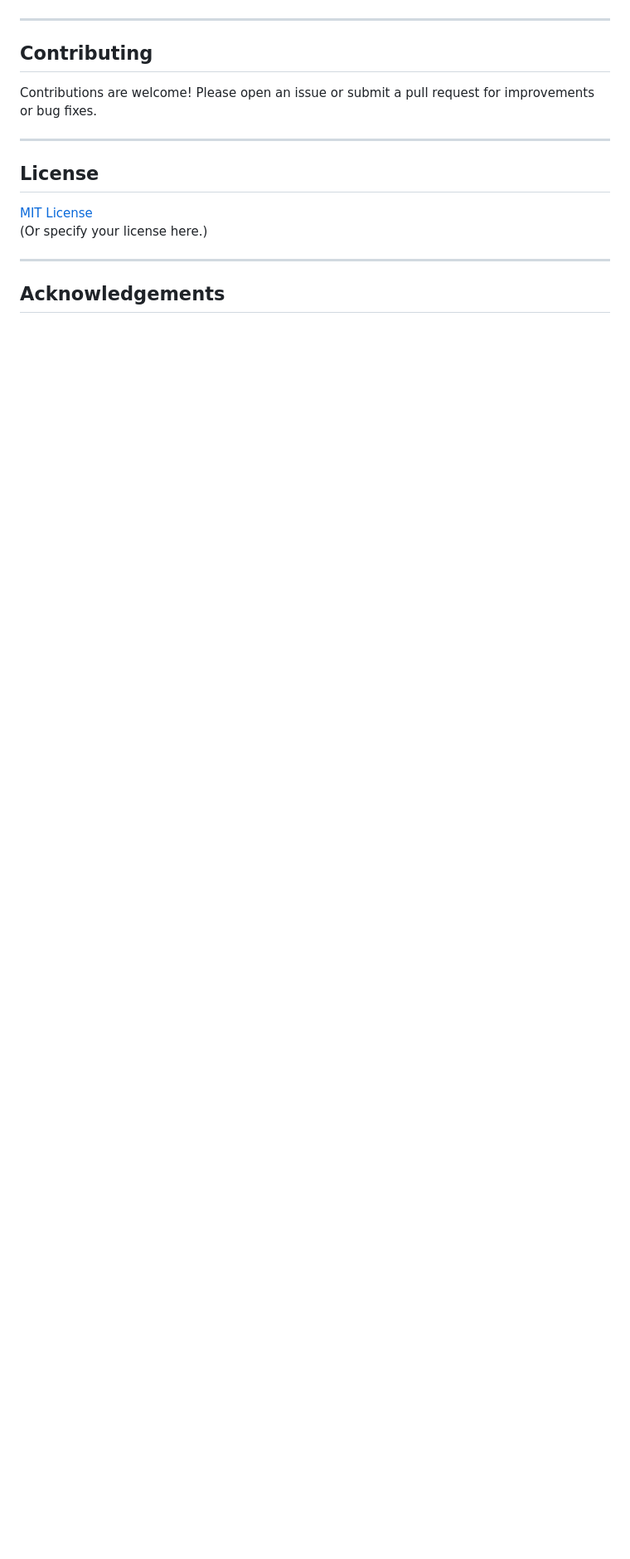
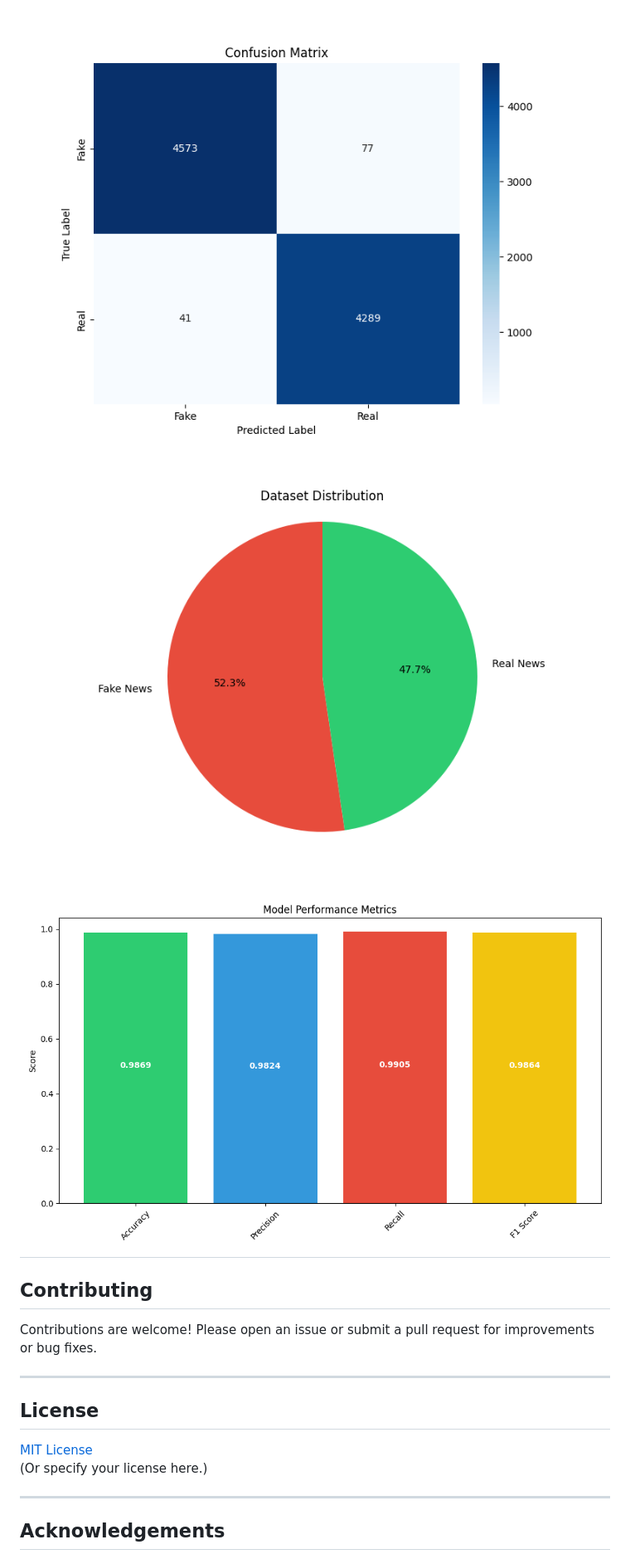
Before and after one commit to Sai-likith28/Fake-News-Detection-using-TFIDF, a Markdown page: README.md, the part around the change printed below. Shown: that part at 83% size. Drawn GitHub-style; blank space fills up the shorter version.

```diff
--- a/README.md
+++ b/README.md
@@ -144,4 +142,7 @@ python app.py
 
+![Confusion Matrix](images/confusion_matrix.png)
+![Dataset Distribution](images/dataset_distribution.png)
+![Performance Metrics](images/performance_metrics.png)
 ---
 
 ## Contributing
```
Also changed, not shown: other parts of README.md (+1 -3 lines).
